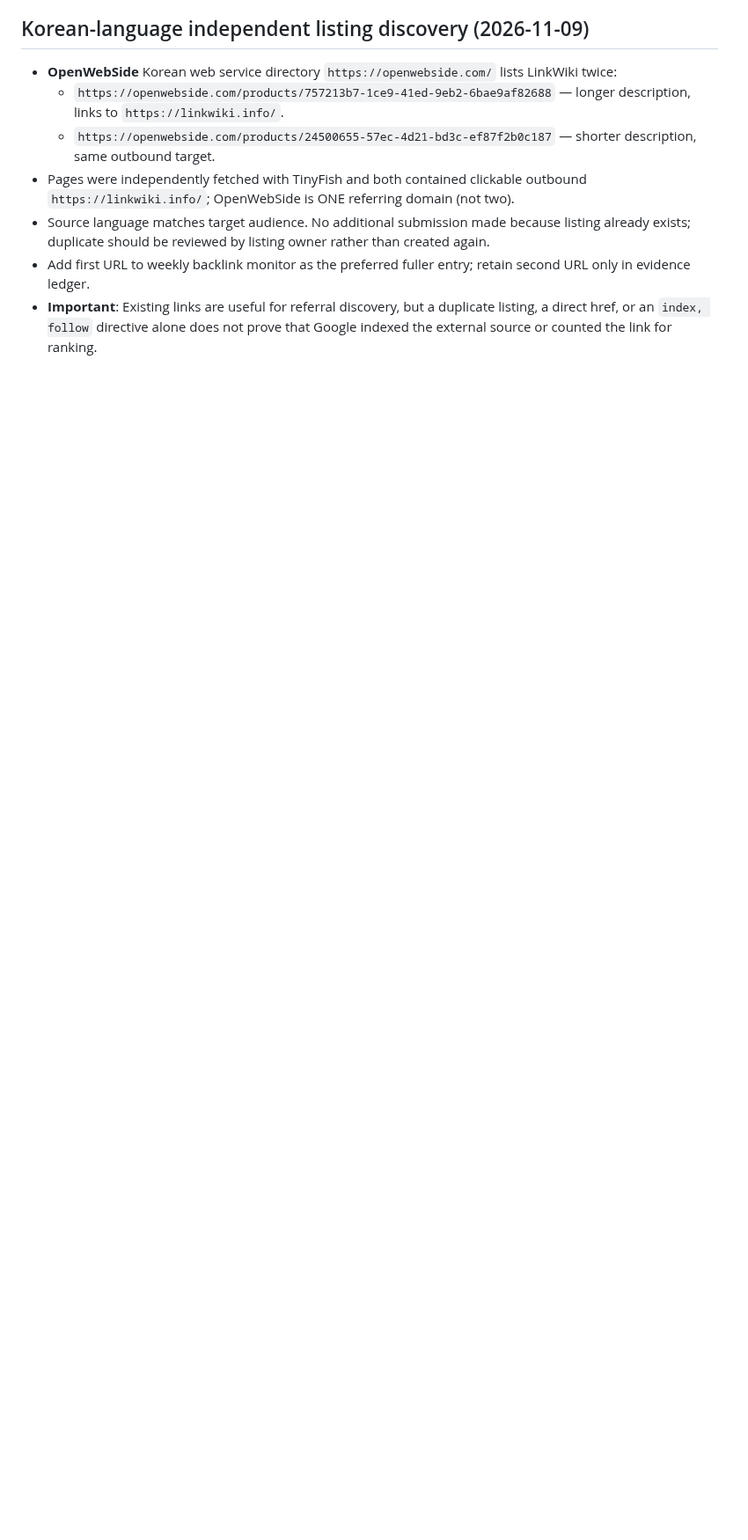
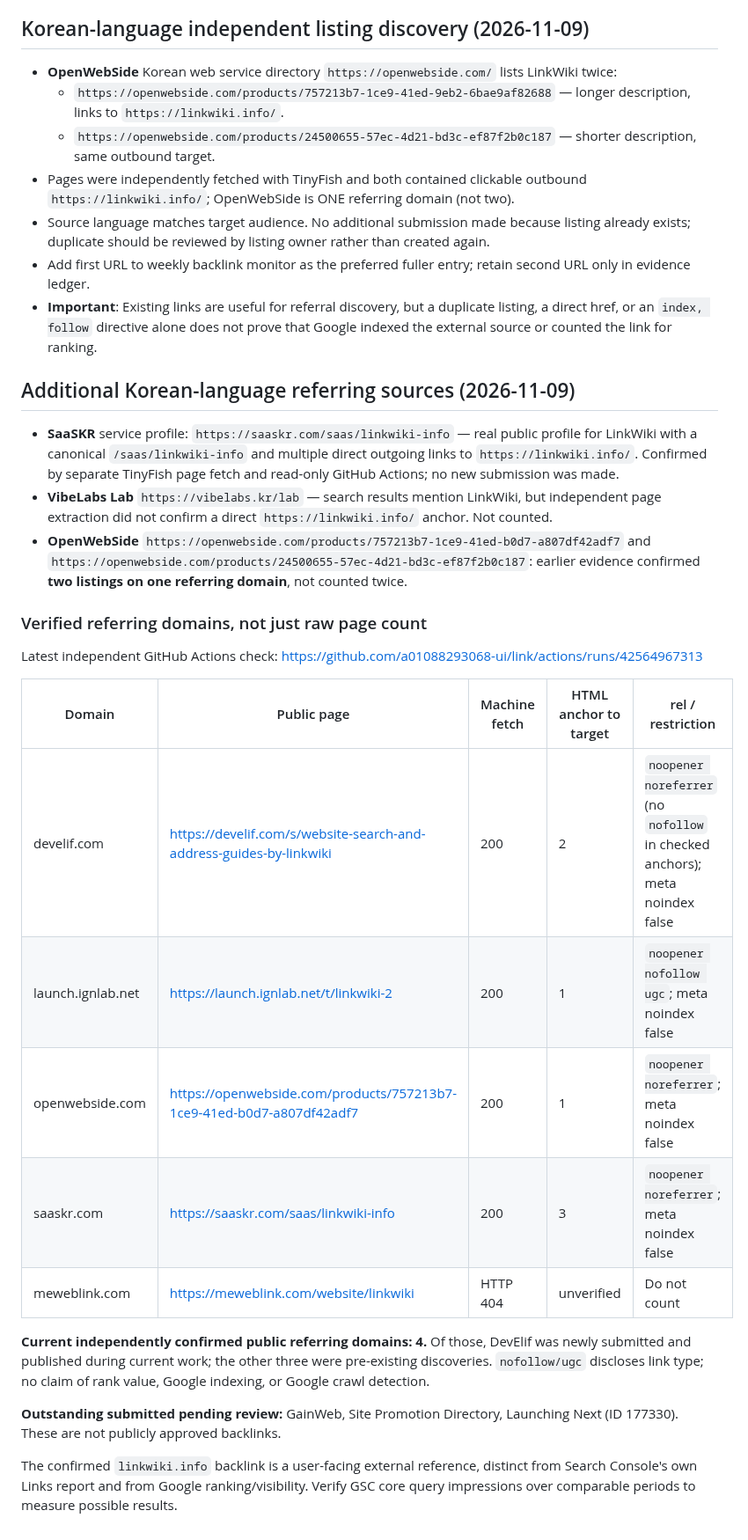
Before and after one commit to a01088293068-ui/link, a Markdown page: seo/backlink-audit-batch2-20261109.md, the part around the change. Shown at 88% size. Rendered like a GitHub page; blank space fills up the shorter version.

Commit message:
Document four independently confirmed referring domains and rechecked external links

```diff
--- a/seo/backlink-audit-batch2-20261109.md
+++ b/seo/backlink-audit-batch2-20261109.md
@@ -45,3 +45,27 @@ Public target: https://linkwiki.info/ (distinct from the LinkWiki main service).
 - Source language matches target audience. No additional submission made because listing already exists; duplicate should be reviewed by listing owner rather than created again.
 - Add first URL to weekly backlink monitor as the preferred fuller entry; retain second URL only in evidence ledger.
 - **Important**: Existing links are useful for referral discovery, but a duplicate listing, a direct href, or an `index, follow` directive alone does not prove that Google indexed the external source or counted the link for ranking.
+
+## Additional Korean-language referring sources (2026-11-09)
+
+- **SaaSKR** service profile: `https://saaskr.com/saas/linkwiki-info` — real public profile for LinkWiki with a canonical `/saas/linkwiki-info` and multiple direct outgoing links to `https://linkwiki.info/`. Confirmed by separate TinyFish page fetch and read-only GitHub Actions; no new submission was made.
+- **VibeLabs Lab** `https://vibelabs.kr/lab` — search results mention LinkWiki, but independent page extraction did not confirm a direct `https://linkwiki.info/` anchor. Not counted.
+- **OpenWebSide** `https://openwebside.com/products/757213b7-1ce9-41ed-b0d7-a807df42adf7` and `https://openwebside.com/products/24500655-57ec-4d21-bd3c-ef87f2b0c187`: earlier evidence confirmed **two listings on one referring domain**, not counted twice.
+
+### Verified referring domains, not just raw page count
+
+Latest independent GitHub Actions check: https://github.com/a01088293068-ui/link/actions/runs/42564967313
+
+| Domain | Public page | Machine fetch | HTML anchor to target | rel / restriction |
+|---|---|---|---|---|
+| develif.com | https://develif.com/s/website-search-and-address-guides-by-linkwiki | 200 | 2 | `noopener noreferrer` (no `nofollow` in checked anchors); meta noindex false |
+| launch.ignlab.net | https://launch.ignlab.net/t/linkwiki-2 | 200 | 1 | `noopener nofollow ugc`; meta noindex false |
+| openwebside.com | https://openwebside.com/products/757213b7-1ce9-41ed-b0d7-a807df42adf7 | 200 | 1 | `noopener noreferrer`; meta noindex false |
+| saaskr.com | https://saaskr.com/saas/linkwiki-info | 200 | 3 | `noopener noreferrer`; meta noindex false |
+| meweblink.com | https://meweblink.com/website/linkwiki | HTTP 404 | unverified | Do not count |
+
+**Current independently confirmed public referring domains: 4.** Of those, DevElif was newly submitted and published during current work; the other three were pre-existing discoveries. `nofollow/ugc` discloses link type; no claim of rank value, Google indexing, or Google crawl detection.
+
+**Outstanding submitted pending review:** GainWeb, Site Promotion Directory, Launching Next (ID 177330). These are not publicly approved backlinks.
+
+The confirmed `linkwiki.info` backlink is a user-facing external reference, distinct from Search Console's own Links report and from Google ranking/visibility. Verify GSC core query impressions over comparable periods to measure possible results.
```
